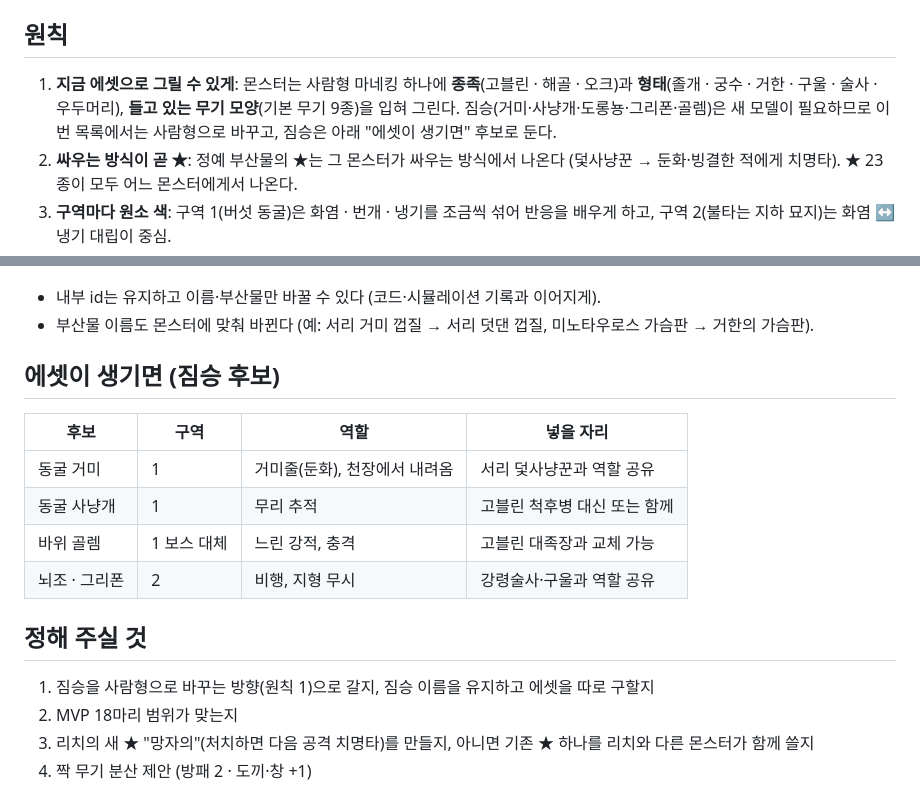
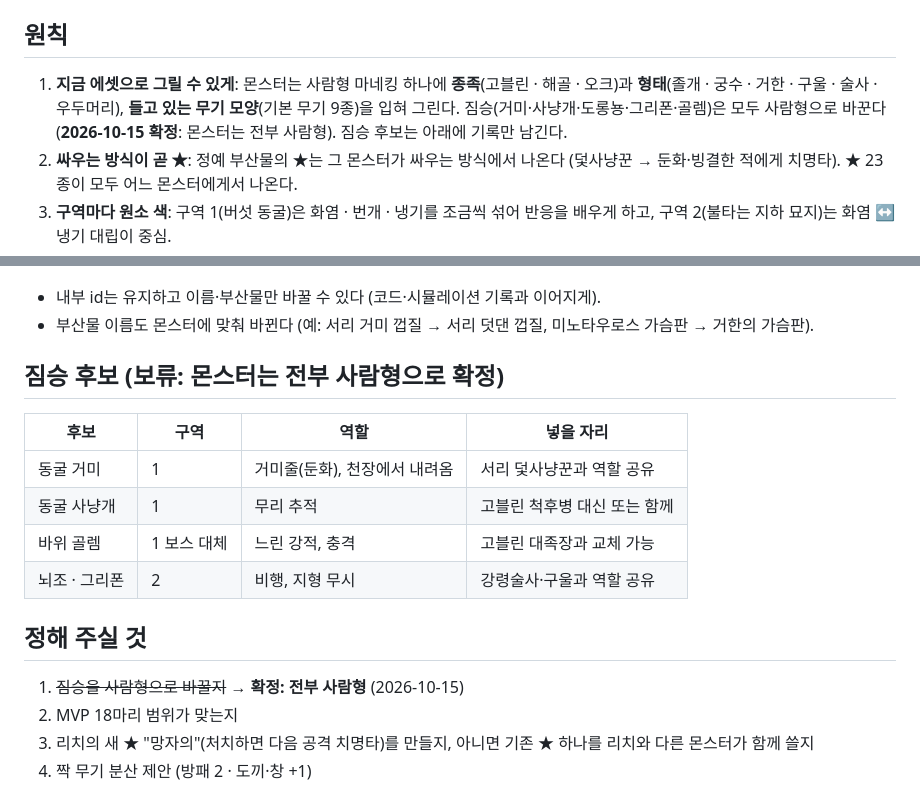
Before and after one commit to jinha1226/PROJ_A, a Markdown page: docs/monsters.md, 2 parts joined by grey strips. GitHub-like rendering.

Commit message:
몬스터 목록: 전부 사람형으로 확정
Co-Authored-By: Claude Opus 5.5 <noreply@anthropic.com>

```diff
--- a/docs/monsters.md
+++ b/docs/monsters.md
@@ -4,7 +4,7 @@
 
 ## 원칙
 
-1. **지금 에셋으로 그릴 수 있게**: 몬스터는 사람형 마네킹 하나에 **종족**(고블린 · 해골 · 오크)과 **형태**(졸개 · 궁수 · 거한 · 구울 · 술사 · 우두머리), **들고 있는 무기 모양**(기본 무기 9종)을 입혀 그린다. 짐승(거미·사냥개·도롱뇽·그리폰·골렘)은 새 모델이 필요하므로 이번 목록에서는 사람형으로 바꾸고, 짐승은 아래 "에셋이 생기면" 후보로 둔다.
+1. **지금 에셋으로 그릴 수 있게**: 몬스터는 사람형 마네킹 하나에 **종족**(고블린 · 해골 · 오크)과 **형태**(졸개 · 궁수 · 거한 · 구울 · 술사 · 우두머리), **들고 있는 무기 모양**(기본 무기 9종)을 입혀 그린다. 짐승(거미·사냥개·도롱뇽·그리폰·골렘)은 모두 사람형으로 바꾼다 (**2026-10-15 확정**: 몬스터는 전부 사람형). 짐승 후보는 아래에 기록만 남긴다.
 2. **싸우는 방식이 곧 ★**: 정예 부산물의 ★는 그 몬스터가 싸우는 방식에서 나온다 (덫사냥꾼 → 둔화·빙결한 적에게 치명타). ★ 23종이 모두 어느 몬스터에게서 나온다.
 3. **구역마다 원소 색**: 구역 1(버섯 동굴)은 화염 · 번개 · 냉기를 조금씩 섞어 반응을 배우게 하고, 구역 2(불타는 지하 묘지)는 화염 ↔ 냉기 대립이 중심.
 4. **부산물 규칙은 그대로**: 일반 부산물은 원소가 있으면 원소 옵션, 없으면 부위 옵션(몸 반격 · 팔 출혈 · 다리 기습 · 감각 정조준)을 준다. 정예 부산물은 ★ + 옵션 하나, 보스(금지) 부산물은 ★ + 옵션 + 저주.
@@ -83,7 +83,7 @@ MVP 열의 ● 18마리(구역 1: 일반 8 + 보스, 구역 2: 일반 7 + 정예
 - 내부 id는 유지하고 이름·부산물만 바꿀 수 있다 (코드·시뮬레이션 기록과 이어지게).
 - 부산물 이름도 몬스터에 맞춰 바뀐다 (예: 서리 거미 껍질 → 서리 덧댄 껍질, 미노타우로스 가슴판 → 거한의 가슴판).
 
-## 에셋이 생기면 (짐승 후보)
+## 짐승 후보 (보류: 몬스터는 전부 사람형으로 확정)
 
 | 후보 | 구역 | 역할 | 넣을 자리 |
 |---|---|---|---|
@@ -94,7 +94,7 @@ MVP 열의 ● 18마리(구역 1: 일반 8 + 보스, 구역 2: 일반 7 + 정예
 
 ## 정해 주실 것
 
-1. 짐승을 사람형으로 바꾸는 방향(원칙 1)으로 갈지, 짐승 이름을 유지하고 에셋을 따로 구할지
+1. ~~짐승을 사람형으로 바꿀지~~ → **확정: 전부 사람형** (2026-10-15)
 2. MVP 18마리 범위가 맞는지
 3. 리치의 새 ★ "망자의"(처치하면 다음 공격 치명타)를 만들지, 아니면 기존 ★ 하나를 리치와 다른 몬스터가 함께 쓸지
 4. 짝 무기 분산 제안 (방패 2 · 도끼·창 +1)
```
